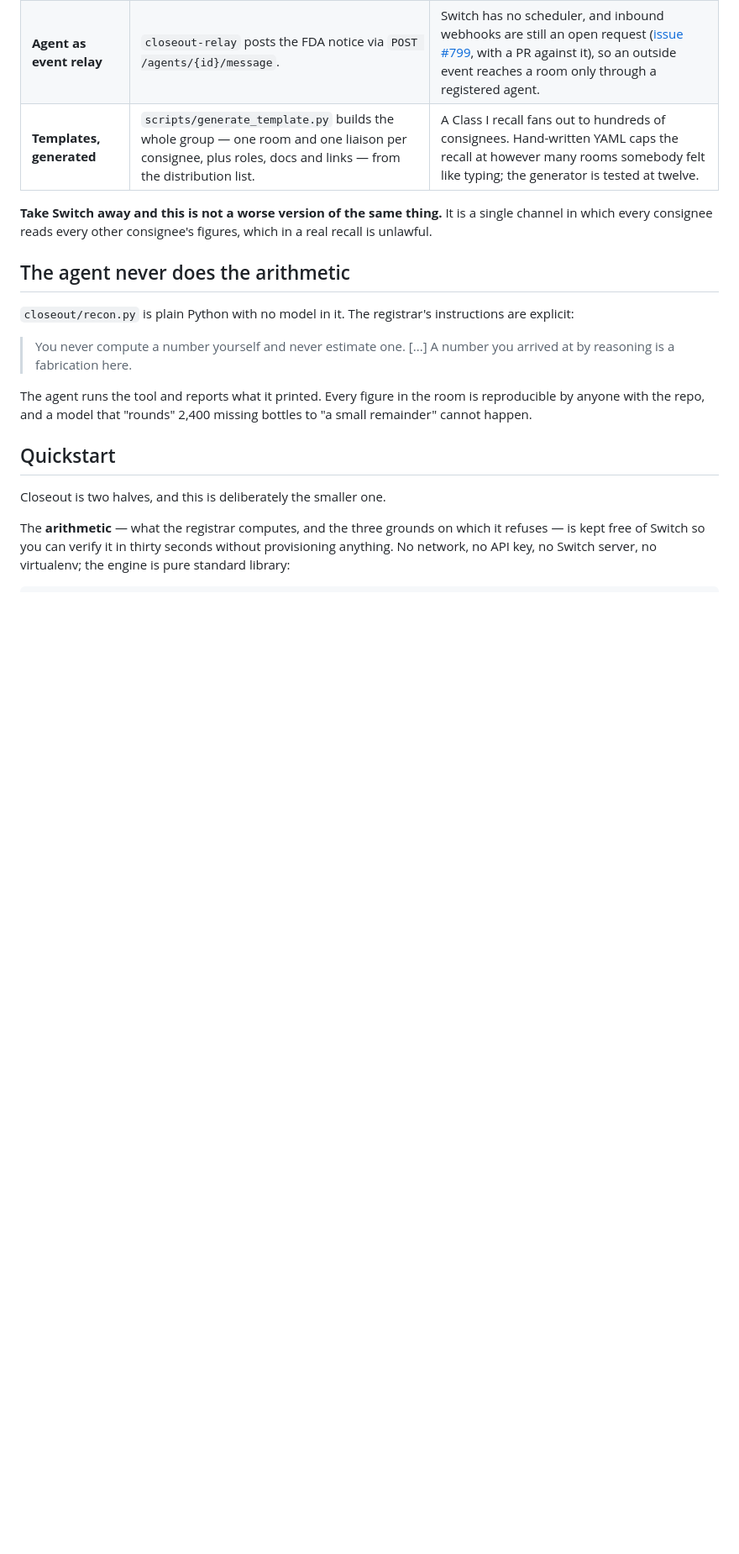
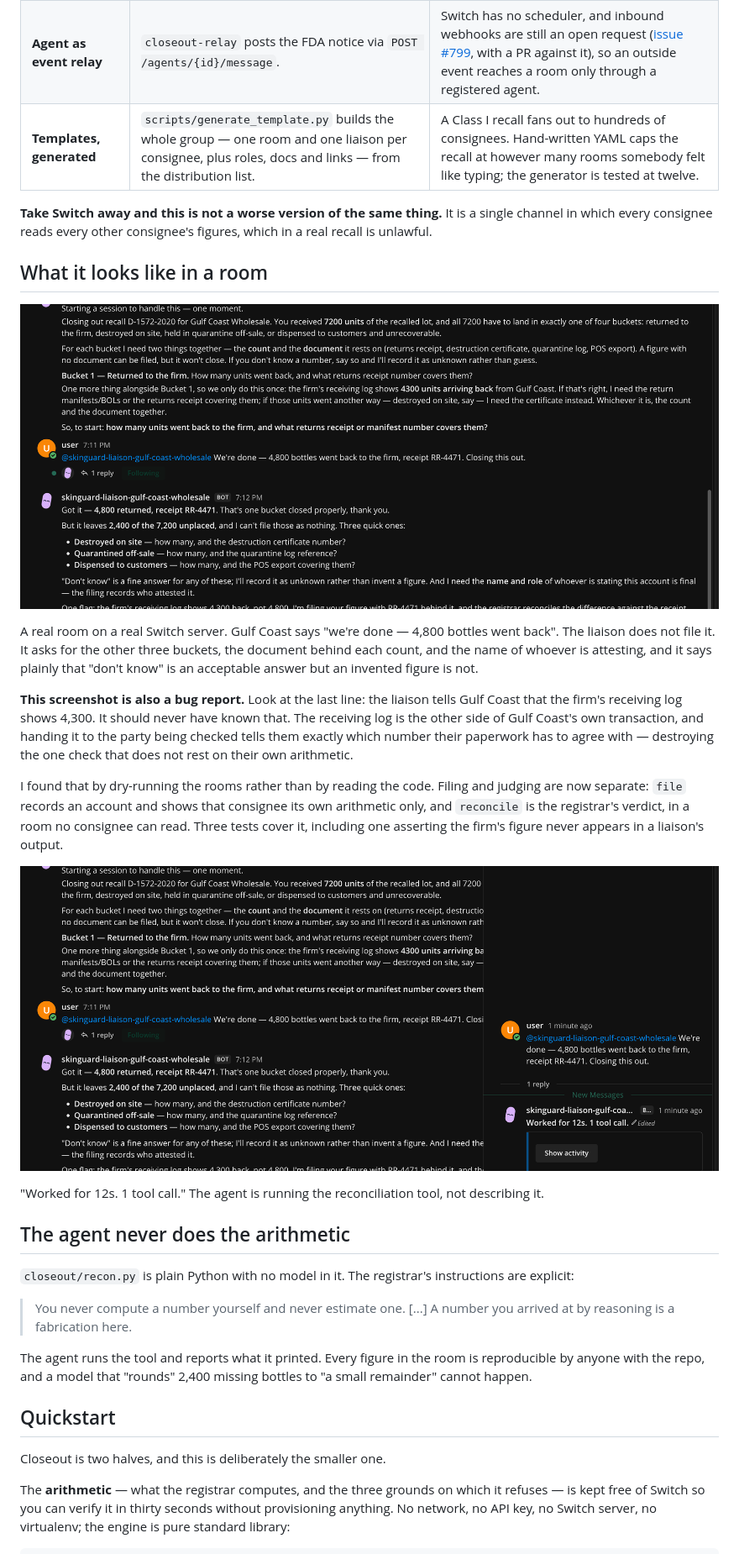
Before and after one commit to ANMOLGUPTA-24/closeout, a Markdown page: README.md, the part around the change. Shown at 84% size. Drawn GitHub-style; pictures changed too: docs/screenshots/activity-card.png (added), docs/screenshots/liaison-interrogates.png (added); blank space fills up the shorter version.

Commit message:
Show the rooms, including the screenshot that is a bug report
The README argued for the room structure without ever showing one. These
are real rooms on a real server, mid dry-run.

The first is deliberately the pre-fix behaviour: the liaison quoting the
firm's receiving log to the consignee being checked. Keeping it, and
captioning it as the leak it is, says more about how the project was
built than a clean screenshot would.

```diff
--- a/README.md
+++ b/README.md
@@ -175,6 +175,34 @@ flowchart TB
 **Take Switch away and this is not a worse version of the same thing.** It
 is a single channel in which every consignee reads every other consignee's
 figures, which in a real recall is unlawful.
+
+## What it looks like in a room
+
+![The liaison interrogating Gulf Coast](docs/screenshots/liaison-interrogates.png)
+
+A real room on a real Switch server. Gulf Coast says "we're done — 4,800
+bottles went back". The liaison does not file it. It asks for the other three
+buckets, the document behind each count, and the name of whoever is attesting,
+and it says plainly that "don't know" is an acceptable answer but an invented
+figure is not.
+
+**This screenshot is also a bug report.** Look at the last line: the liaison
+tells Gulf Coast that the firm's receiving log shows 4,300. It should never
+have known that. The receiving log is the other side of Gulf Coast's own
+transaction, and handing it to the party being checked tells them exactly which
+number their paperwork has to agree with — destroying the one check that does
+not rest on their own arithmetic.
+
+I found that by dry-running the rooms rather than by reading the code. Filing
+and judging are now separate: `file` records an account and shows that consignee
+its own arithmetic only, and `reconcile` is the registrar's verdict, in a room
+no consignee can read. Three tests cover it, including one asserting the firm's
+figure never appears in a liaison's output.
+
+![The activity card on a liaison's turn](docs/screenshots/activity-card.png)
+
+"Worked for 12s. 1 tool call." The agent is running the reconciliation tool,
+not describing it.
 
 ## The agent never does the arithmetic
 
```
